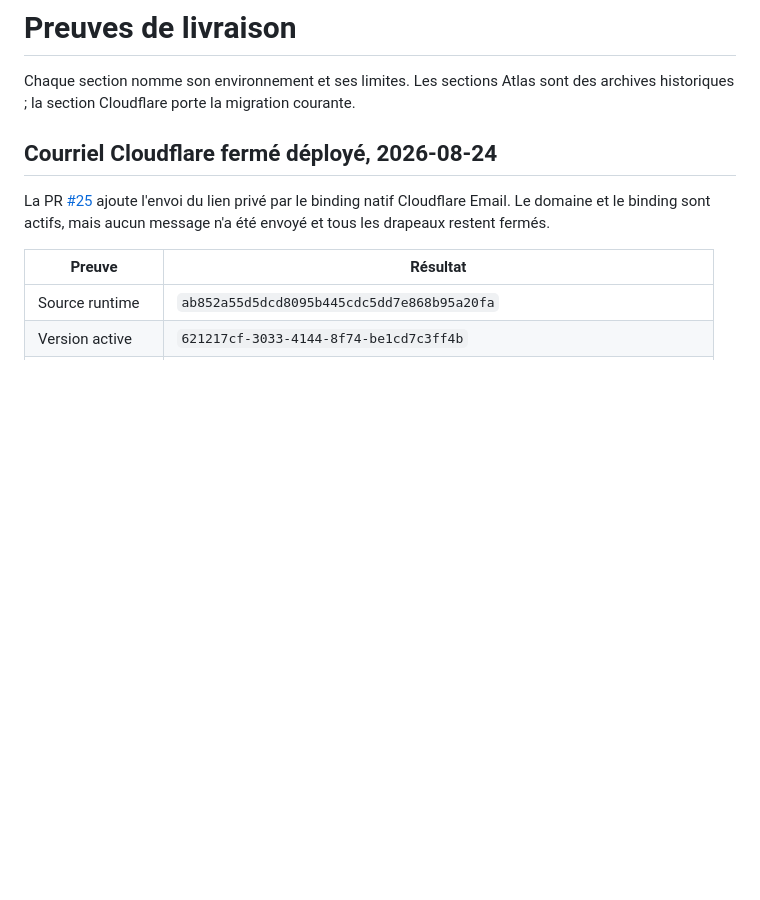
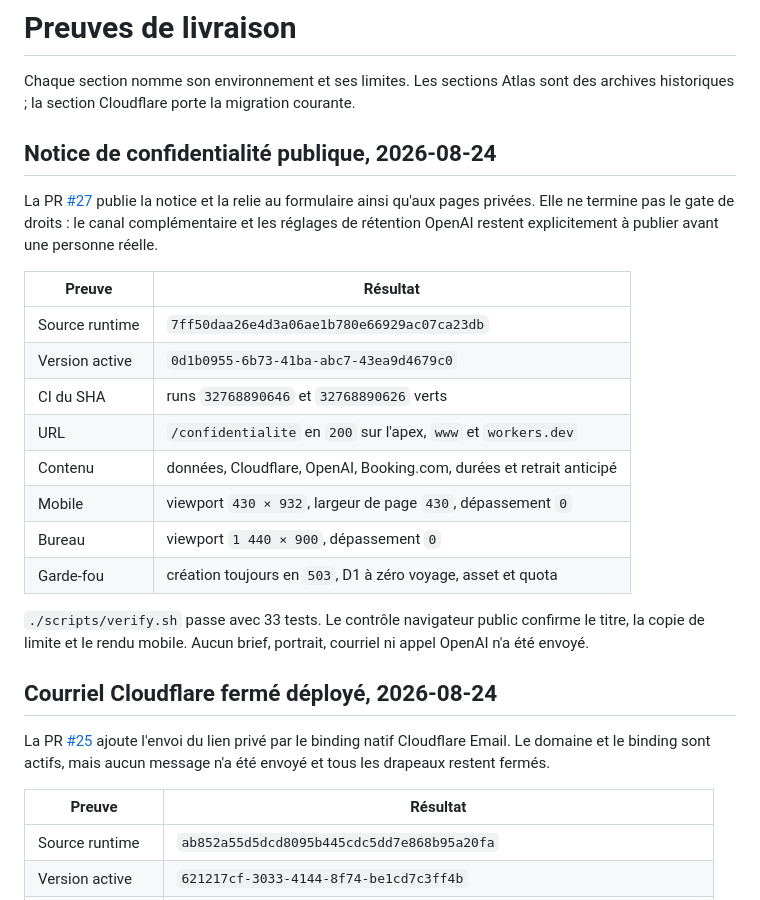
Before and after one commit to nclsppr/monflorian, a Markdown page: DELIVERY-EVIDENCE.md, the part around the change. Drawn GitHub-style; blank space fills up the shorter version.

Commit message:
docs: consigne la notice publique (#28)

```diff
--- a/DELIVERY-EVIDENCE.md
+++ b/DELIVERY-EVIDENCE.md
@@ -2,6 +2,28 @@
 
 Chaque section nomme son environnement et ses limites. Les sections Atlas sont
 des archives historiques ; la section Cloudflare porte la migration courante.
+
+## Notice de confidentialité publique, 2026-08-24
+
+La PR [#27](https://github.com/nclsppr/monflorian/pull/27) publie la notice et
+la relie au formulaire ainsi qu'aux pages privées. Elle ne termine pas le gate
+de droits : le canal complémentaire et les réglages de rétention OpenAI restent
+explicitement à publier avant une personne réelle.
+
+| Preuve | Résultat |
+| --- | --- |
+| Source runtime | `7ff50daa26e4d3a06ae1b780e66929ac07ca23db` |
+| Version active | `0d1b0955-6b73-41ba-abc7-43ea9d4679c0` |
+| CI du SHA | runs `32768890646` et `32768890626` verts |
+| URL | `/confidentialite` en `200` sur l'apex, `www` et `workers.dev` |
+| Contenu | données, Cloudflare, OpenAI, Booking.com, durées et retrait anticipé |
+| Mobile | viewport `430 × 932`, largeur de page `430`, dépassement `0` |
+| Bureau | viewport `1 440 × 900`, dépassement `0` |
+| Garde-fou | création toujours en `503`, D1 à zéro voyage, asset et quota |
+
+`./scripts/verify.sh` passe avec 33 tests. Le contrôle navigateur public confirme
+le titre, la copie de limite et le rendu mobile. Aucun brief, portrait, courriel
+ni appel OpenAI n'a été envoyé.
 
 ## Courriel Cloudflare fermé déployé, 2026-08-24
 
```
Also changed, not shown: STATUS.md (+14 -8 lines).
